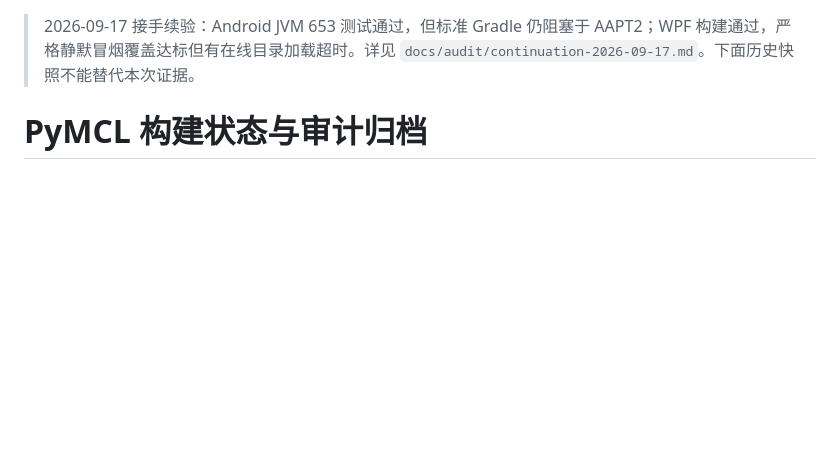
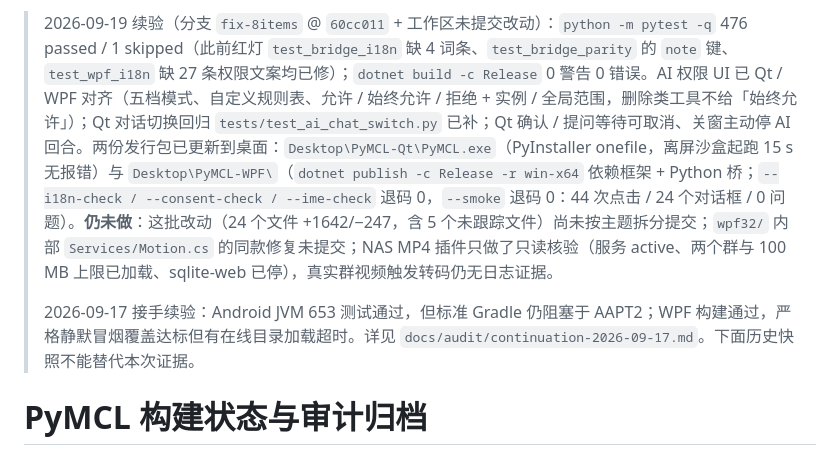
Before and after one commit to LQS660/PyMCL, a Markdown page: docs/STATUS.md, the part around the change. Drawn GitHub-style; blank space fills up the shorter version.

```diff
--- a/docs/STATUS.md
+++ b/docs/STATUS.md
@@ -1,3 +1,5 @@
+> 2026-09-19 续验（分支 `fix-8items` @ `60cc011` + 工作区未提交改动）：`python -m pytest -q` 476 passed / 1 skipped（此前红灯 `test_bridge_i18n` 缺 4 词条、`test_bridge_parity` 的 `note` 键、`test_wpf_i18n` 缺 27 条权限文案均已修）；`dotnet build -c Release` 0 警告 0 错误。AI 权限 UI 已 Qt / WPF 对齐（五档模式、自定义规则表、允许 / 始终允许 / 拒绝 + 实例 / 全局范围，删除类工具不给「始终允许」）；Qt 对话切换回归 `tests/test_ai_chat_switch.py` 已补；Qt 确认 / 提问等待可取消、关窗主动停 AI 回合。两份发行包已更新到桌面：`Desktop\PyMCL-Qt\PyMCL.exe`（PyInstaller onefile，离屏沙盒起跑 15 s 无报错）与 `Desktop\PyMCL-WPF\`（`dotnet publish -c Release -r win-x64` 依赖框架 + Python 桥；`--i18n-check / --consent-check / --ime-check` 退码 0，`--smoke` 退码 0：44 次点击 / 24 个对话框 / 0 问题）。**仍未做**：这批改动（24 个文件 +1642/−247，含 5 个未跟踪文件）尚未按主题拆分提交；`wpf32/` 内部 `Services/Motion.cs` 的同款修复未提交；NAS MP4 插件只做了只读核验（服务 active、两个群与 100 MB 上限已加载、sqlite-web 已停），真实群视频触发转码仍无日志证据。
+>
 > 2026-09-17 接手续验：Android JVM 653 测试通过，但标准 Gradle 仍阻塞于 AAPT2；WPF 构建通过，严格静默冒烟覆盖达标但有在线目录加载超时。详见 `docs/audit/continuation-2026-09-17.md`。下面历史快照不能替代本次证据。
 
 # PyMCL 构建状态与审计归档
```
Also changed, not shown: docs/audit/ui-audit-findings-2026-09-19.md (added, +37 -0 lines).
